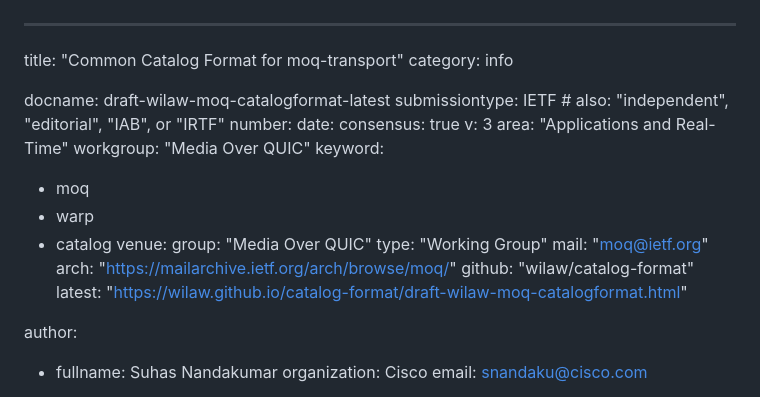
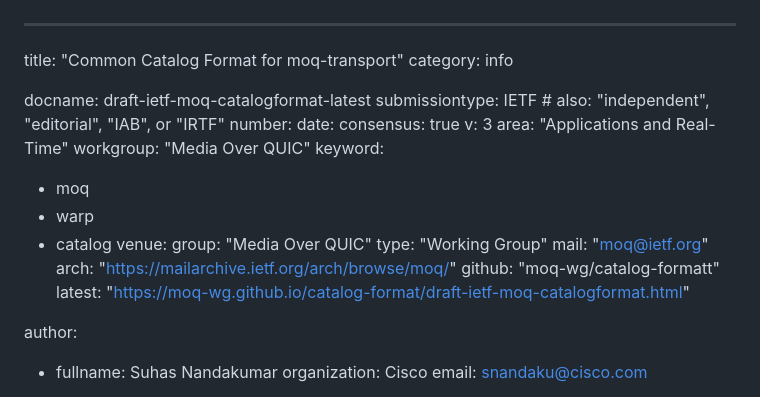
Before and after one commit to moq-wg/catalog-format, a Markdown page: draft-ietf-moq-catalogformat.md, the part around the change. Drawn GitHub-style.

Commit message:
Update draft-ietf-moq-catalogformat.md
Fixing docname

```diff
--- a/draft-ietf-moq-catalogformat.md
+++ b/draft-ietf-moq-catalogformat.md
@@ -2,7 +2,7 @@
 title: "Common Catalog Format for moq-transport"
 category: info
 
-docname: draft-wilaw-moq-catalogformat-latest
+docname: draft-ietf-moq-catalogformat-latest
 submissiontype: IETF  # also: "independent", "editorial", "IAB", or "IRTF"
 number:
 date:
@@ -19,8 +19,8 @@ venue:
   type: "Working Group"
   mail: "moq@ietf.org"
   arch: "https://mailarchive.ietf.org/arch/browse/moq/"
-  github: "wilaw/catalog-format"
-  latest: "https://wilaw.github.io/catalog-format/draft-wilaw-moq-catalogformat.html"
+  github: "moq-wg/catalog-formatt"
+  latest: "https://moq-wg.github.io/catalog-format/draft-ietf-moq-catalogformat.html"
 
 author:
 
```
